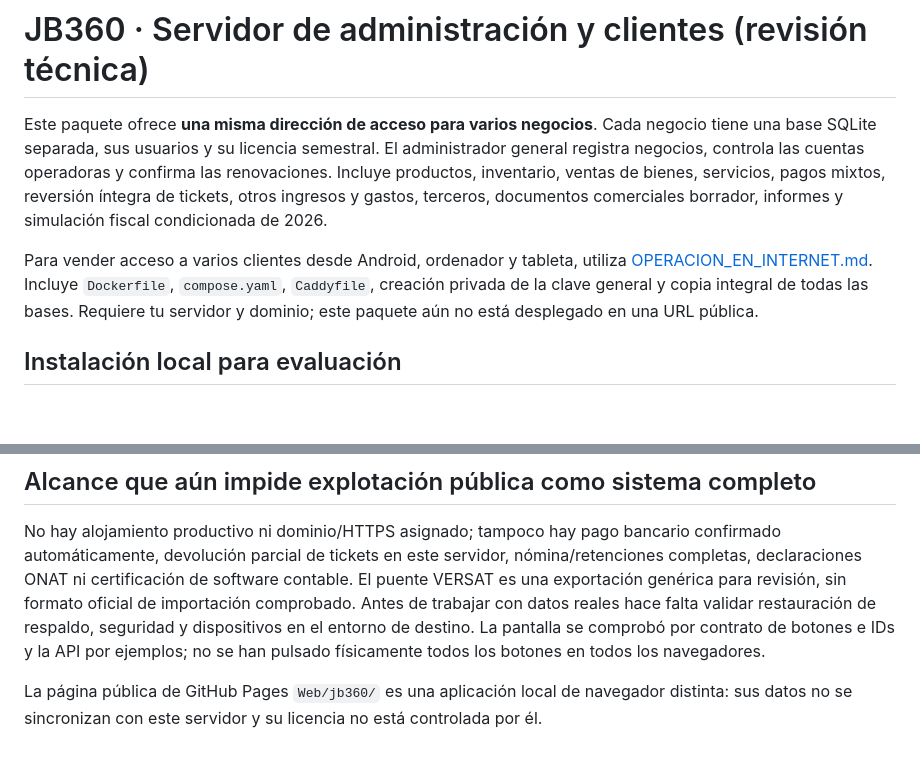
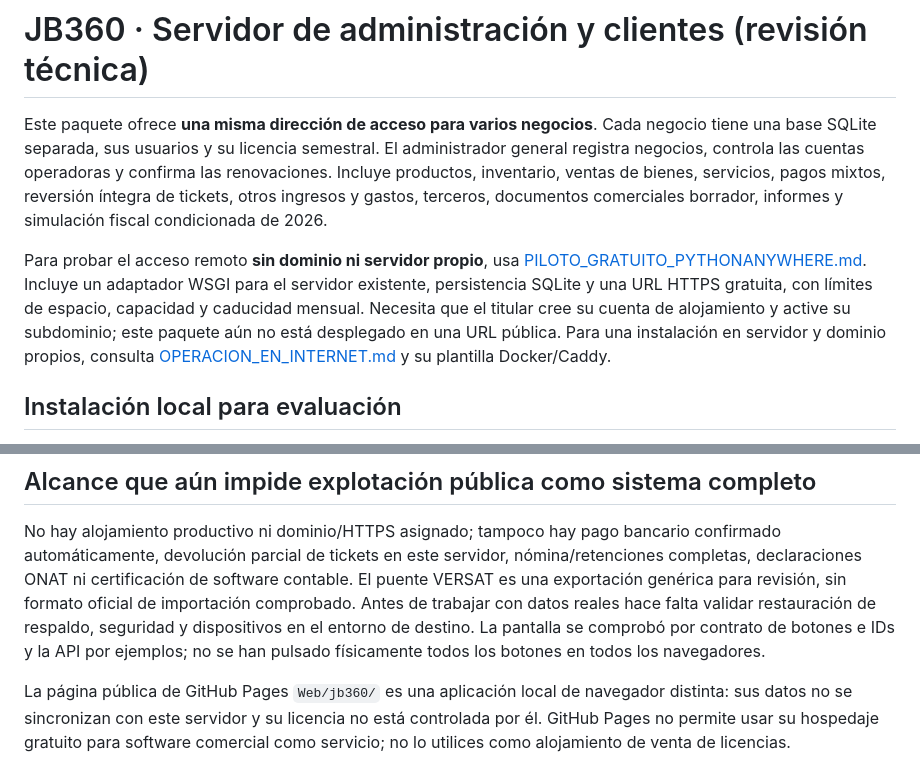
Before and after one commit to jbc76030-create/JB360, a Markdown page: servidor/README.md, 2 parts joined by grey strips. GitHub-like rendering; blank space fills up the shorter version.

Commit message:
Documentar ruta de alojamiento gratuito para piloto JB360

```diff
--- a/servidor/README.md
+++ b/servidor/README.md
@@ -2,7 +2,7 @@
 
 Este paquete ofrece **una misma dirección de acceso para varios negocios**. Cada negocio tiene una base SQLite separada, sus usuarios y su licencia semestral. El administrador general registra negocios, controla las cuentas operadoras y confirma las renovaciones. Incluye productos, inventario, ventas de bienes, servicios, pagos mixtos, reversión íntegra de tickets, otros ingresos y gastos, terceros, documentos comerciales borrador, informes y simulación fiscal condicionada de 2026.
 
-Para vender acceso a varios clientes desde Android, ordenador y tableta, utiliza [OPERACION_EN_INTERNET.md](OPERACION_EN_INTERNET.md). Incluye `Dockerfile`, `compose.yaml`, `Caddyfile`, creación privada de la clave general y copia integral de todas las bases. Requiere tu servidor y dominio; este paquete aún no está desplegado en una URL pública.
+Para probar el acceso remoto **sin dominio ni servidor propio**, usa [PILOTO_GRATUITO_PYTHONANYWHERE.md](PILOTO_GRATUITO_PYTHONANYWHERE.md). Incluye un adaptador WSGI para el servidor existente, persistencia SQLite y una URL HTTPS gratuita, con límites de espacio, capacidad y caducidad mensual. Necesita que el titular cree su cuenta de alojamiento y active su subdominio; este paquete aún no está desplegado en una URL pública. Para una instalación en servidor y dominio propios, consulta [OPERACION_EN_INTERNET.md](OPERACION_EN_INTERNET.md) y su plantilla Docker/Caddy.
 
 ## Instalación local para evaluación
 
@@ -63,4 +63,4 @@ Consulta [PRUEBAS_Y_ALCANCE.md](PRUEBAS_Y_ALCANCE.md) para ver cada ejemplo, su
 
 No hay alojamiento productivo ni dominio/HTTPS asignado; tampoco hay pago bancario confirmado automáticamente, devolución parcial de tickets en este servidor, nómina/retenciones completas, declaraciones ONAT ni certificación de software contable. El puente VERSAT es una exportación genérica para revisión, sin formato oficial de importación comprobado. Antes de trabajar con datos reales hace falta validar restauración de respaldo, seguridad y dispositivos en el entorno de destino. La pantalla se comprobó por contrato de botones e IDs y la API por ejemplos; no se han pulsado físicamente todos los botones en todos los navegadores.
 
-La página pública de GitHub Pages `Web/jb360/` es una aplicación local de navegador distinta: sus datos no se sincronizan con este servidor y su licencia no está controlada por él.
+La página pública de GitHub Pages `Web/jb360/` es una aplicación local de navegador distinta: sus datos no se sincronizan con este servidor y su licencia no está controlada por él. GitHub Pages no permite usar su hospedaje gratuito para software comercial como servicio; no lo utilices como alojamiento de venta de licencias.
```
